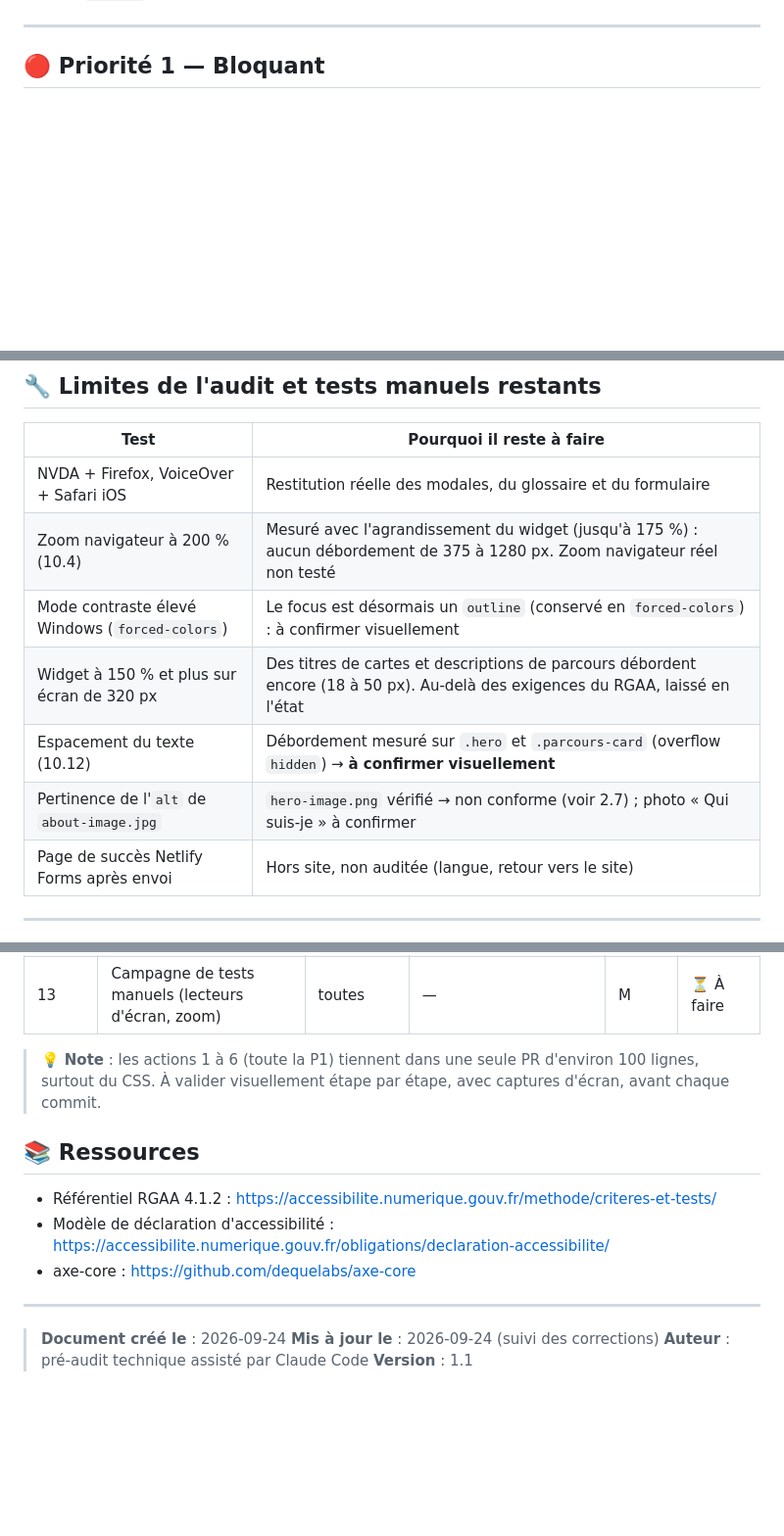
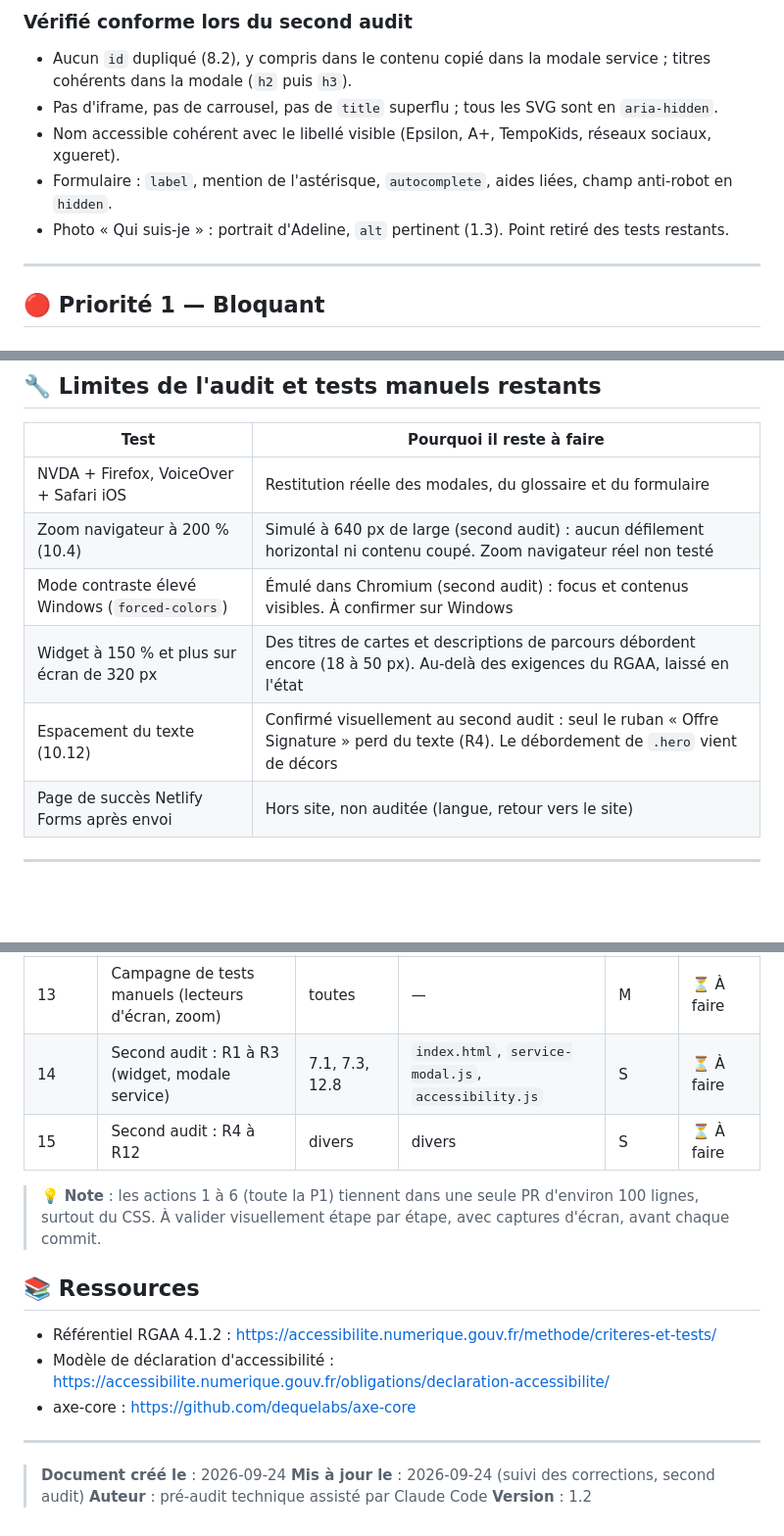
Before and after one commit to adeline-gg/myWebSite, a Markdown page: doc/audit-rgaa-4.1.2.md, 3 parts joined by grey strips. Shown at 98% size. GitHub-like rendering; blank space fills up the shorter version.

```diff
--- a/doc/audit-rgaa-4.1.2.md
+++ b/doc/audit-rgaa-4.1.2.md
@@ -107,3 +153,10 @@ Hors audit : style des cartes de parcours (contour fin au repos, contour coloré
+### Vérifié conforme lors du second audit
+
+- Aucun `id` dupliqué (8.2), y compris dans le contenu copié dans la modale service ; titres cohérents dans la modale (`h2` puis `h3`).
+- Pas d'iframe, pas de carrousel, pas de `title` superflu ; tous les SVG sont en `aria-hidden`.
+- Nom accessible cohérent avec le libellé visible (Epsilon, A+, TempoKids, réseaux sociaux, xgueret).
+- Formulaire : `label`, mention de l'astérisque, `autocomplete`, aides liées, champ anti-robot en `hidden`.
+- Photo « Qui suis-je » : portrait d'Adeline, `alt` pertinent (1.3). Point retiré des tests restants.
 
 ------
 
@@ -278,11 +331,10 @@ footer :focus-visible {
 | Test | Pourquoi il reste à faire |
 |---|---|
 | NVDA + Firefox, VoiceOver + Safari iOS | Restitution réelle des modales, du glossaire et du formulaire |
-| Zoom navigateur à 200 % (10.4) | Mesuré avec l'agrandissement du widget (jusqu'à 175 %) : aucun débordement de 375 à 1280 px. Zoom navigateur réel non testé |
-| Mode contraste élevé Windows (`forced-colors`) | Le focus est désormais un `outline` (conservé en `forced-colors`) : à confirmer visuellement |
+| Zoom navigateur à 200 % (10.4) | Simulé à 640 px de large (second audit) : aucun défilement horizontal ni contenu coupé. Zoom navigateur réel non testé |
+| Mode contraste élevé Windows (`forced-colors`) | Émulé dans Chromium (second audit) : focus et contenus visibles. À confirmer sur Windows |
 | Widget à 150 % et plus sur écran de 320 px | Des titres de cartes et descriptions de parcours débordent encore (18 à 50 px). Au-delà des exigences du RGAA, laissé en l'état |
-| Espacement du texte (10.12) | Débordement mesuré sur `.hero` et `.parcours-card` (overflow `hidden`) → **à confirmer visuellement** |
-| Pertinence de l'`alt` de `about-image.jpg` | `hero-image.png` vérifié → non conforme (voir 2.7) ; photo « Qui suis-je » à confirmer |
+| Espacement du texte (10.12) | Confirmé visuellement au second audit : seul le ruban « Offre Signature » perd du texte (R4). Le débordement de `.hero` vient de décors |
 | Page de succès Netlify Forms après envoi | Hors site, non auditée (langue, retour vers le site) |
 
 ------
@@ -304,6 +356,8 @@ footer :focus-visible {
 | 11 | Modale légale : `aria-busy`, liens, erreur | 7.1 | `legal-modal.js` | S | ✅ |
 | 12 | P3 + déclaration d'accessibilité | — | divers | S | ✅ |
 | 13 | Campagne de tests manuels (lecteurs d'écran, zoom) | toutes | — | M | ⏳ À faire |
+| 14 | Second audit : R1 à R3 (widget, modale service) | 7.1, 7.3, 12.8 | `index.html`, `service-modal.js`, `accessibility.js` | S | ⏳ À faire |
+| 15 | Second audit : R4 à R12 | divers | divers | S | ⏳ À faire |
 
 > 💡 **Note** : les actions 1 à 6 (toute la P1) tiennent dans une seule PR d'environ 100 lignes, surtout du CSS. À valider visuellement étape par étape, avec captures d'écran, avant chaque commit.
 
@@ -316,6 +370,6 @@ footer :focus-visible {
 ------
 
 > **Document créé le** : 2026-09-24
-> **Mis à jour le** : 2026-09-24 (suivi des corrections)
+> **Mis à jour le** : 2026-09-24 (suivi des corrections, second audit)
 > **Auteur** : pré-audit technique assisté par Claude Code
-> **Version** : 1.1
+> **Version** : 1.2
```
Also changed, not shown: other parts of doc/audit-rgaa-4.1.2.md (+52 -6 lines).
